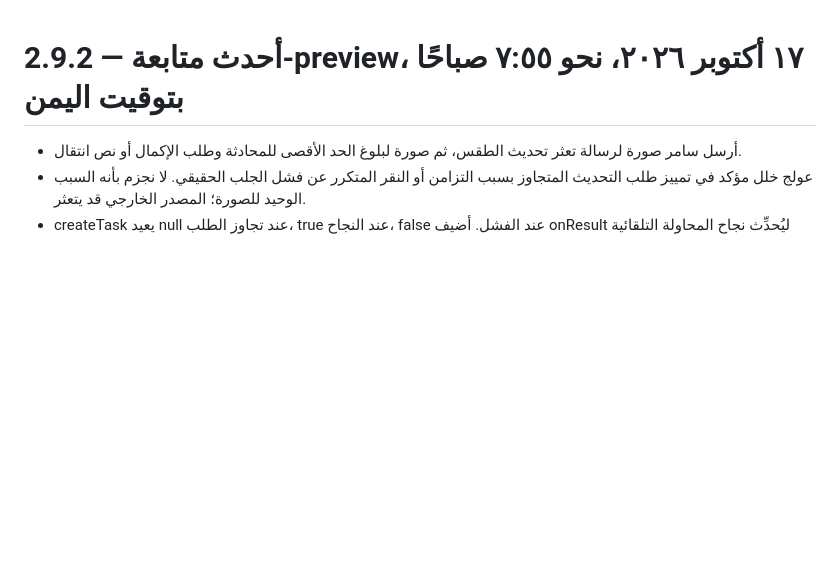
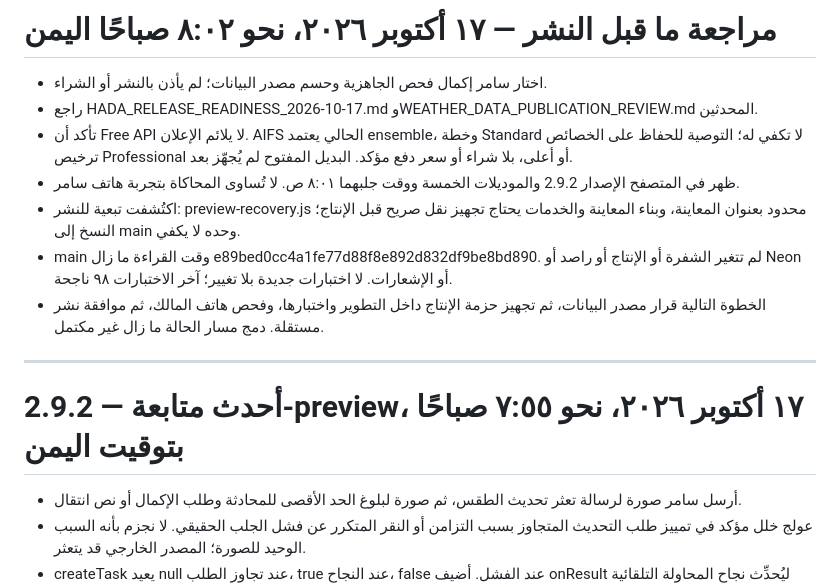
Before and after one commit to humairi-del/Huda-Weather, a Markdown page: HADA_CONTINUITY.md, the part around the change. Rendered like a GitHub page; blank space fills up the shorter version.

```diff
--- a/HADA_CONTINUITY.md
+++ b/HADA_CONTINUITY.md
@@ -1,3 +1,15 @@
+# مراجعة ما قبل النشر — ١٧ أكتوبر ٢٠٢٦، نحو ٨:٠٢ صباحًا اليمن
+
+- اختار سامر إكمال فحص الجاهزية وحسم مصدر البيانات؛ لم يأذن بالنشر أو الشراء.
+- راجع HADA_RELEASE_READINESS_2026-10-17.md وWEATHER_DATA_PUBLICATION_REVIEW.md المحدثين.
+- تأكد أن Free API لا يلائم الإعلان. AIFS الحالي يعتمد ensemble، وخطة Standard لا تكفي له؛ التوصية للحفاظ على الخصائص ترخيص Professional أو أعلى، بلا شراء أو سعر دفع مؤكد. البديل المفتوح لم يُجهّز بعد.
+- ظهر في المتصفح الإصدار 2.9.2 والموديلات الخمسة ووقت جلبهما ٨:٠١ ص. لا تُساوى المحاكاة بتجربة هاتف سامر.
+- اكتُشفت تبعية للنشر: preview-recovery.js محدود بعنوان المعاينة، وبناء المعاينة والخدمات يحتاج تجهيز نقل صريح قبل الإنتاج؛ النسخ إلى main وحده لا يكفي.
+- main وقت القراءة ما زال e89bed0cc4a1fe77d88f8e892d832df9be8bd890. لم تتغير الشفرة أو الإنتاج أو راصد أو Neon أو الإشعارات. لا اختبارات جديدة بلا تغيير؛ آخر الاختبارات ٩٨ ناجحة.
+- الخطوة التالية قرار مصدر البيانات، ثم تجهيز حزمة الإنتاج داخل التطوير واختبارها، وفحص هاتف المالك، ثم موافقة نشر مستقلة. دمج مسار الحالة ما زال غير مكتمل.
+
+---
+
 # أحدث متابعة — 2.9.2-preview، ١٧ أكتوبر ٢٠٢٦، نحو ٧:٥٥ صباحًا بتوقيت اليمن
 
 - أرسل سامر صورة لرسالة تعثر تحديث الطقس، ثم صورة لبلوغ الحد الأقصى للمحادثة وطلب الإكمال أو نص انتقال.
```
Also changed, not shown: HADA_RELEASE_READINESS_2026-10-17.md (added, +25 -0 lines), WEATHER_DATA_PUBLICATION_REVIEW.md (+20 -0 lines).
